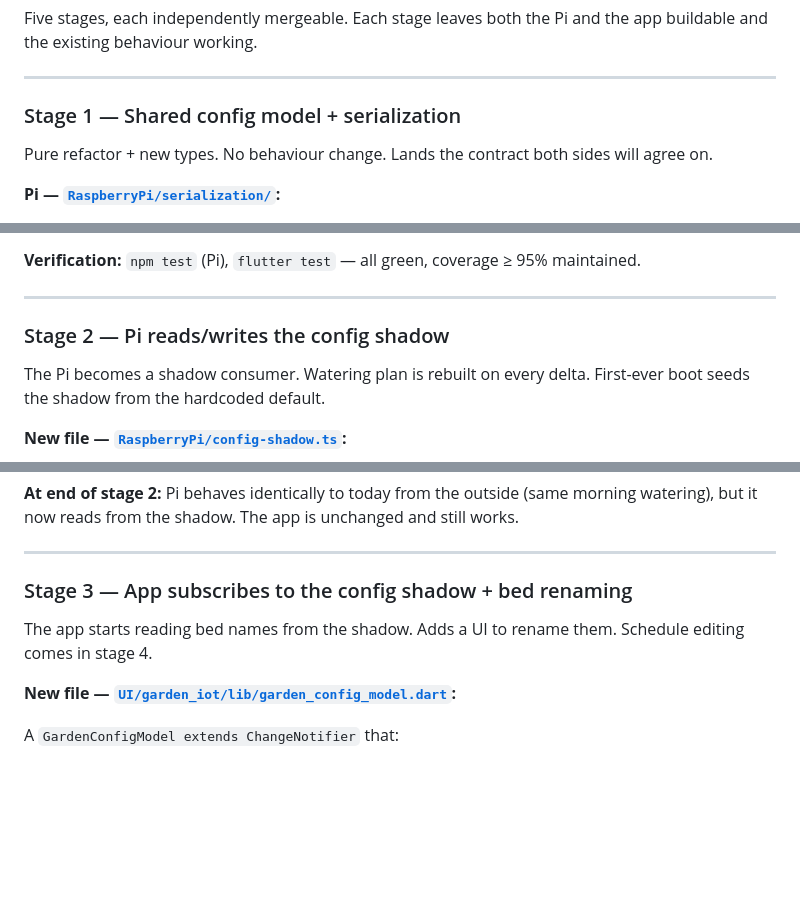
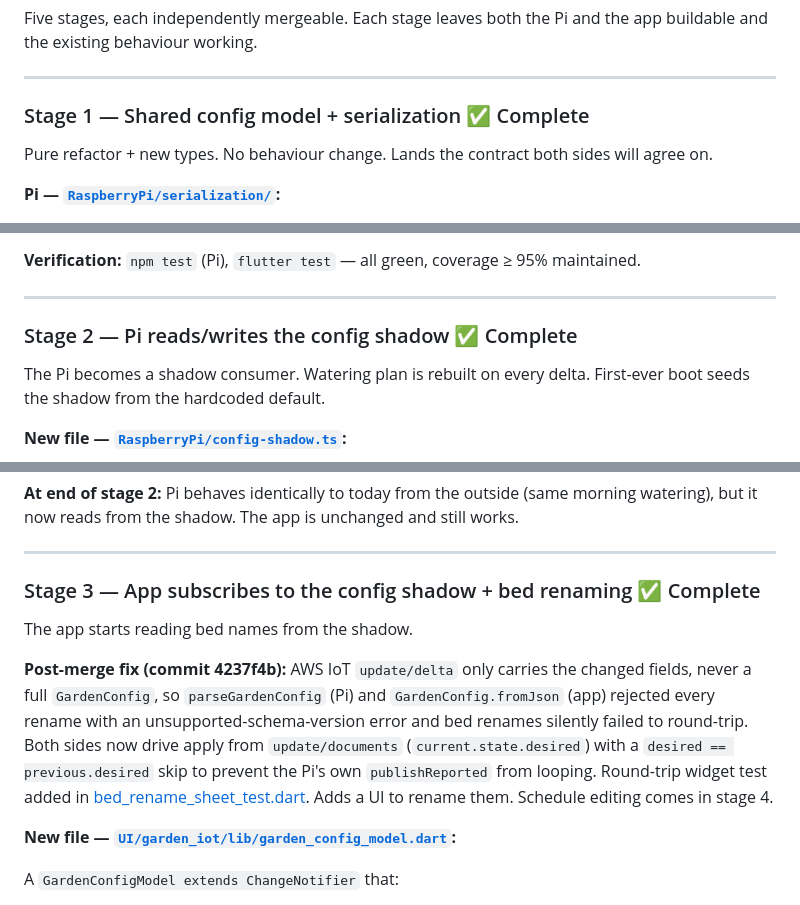
Before and after one commit to andysturrock/GardenIOT, a Markdown page: docs/garden-config-shadow-plan.md, 3 parts joined by grey strips. Rendered like a GitHub page; blank space fills up the shorter version.

Commit message:
Plan: mark stages 1-4 complete, stage 5 next up
Adds a footnote to stage 3 documenting the update/documents apply fix
(commit 4237f4b) so the rationale isn't lost when stage 5 begins.

Co-Authored-By: Claude Opus 4.7 <noreply@anthropic.com>

```diff
--- a/docs/garden-config-shadow-plan.md
+++ b/docs/garden-config-shadow-plan.md
@@ -85,7 +85,7 @@ Five stages, each independently mergeable. Each stage leaves both the Pi and the
 
 ---
 
-### Stage 1 — Shared config model + serialization
+### Stage 1 — Shared config model + serialization ✅ Complete
 
 Pure refactor + new types. No behaviour change. Lands the contract both sides will agree on.
 
@@ -147,7 +147,7 @@ No new package — `dart:math` Random.secure is already available.
 
 ---
 
-### Stage 2 — Pi reads/writes the config shadow
+### Stage 2 — Pi reads/writes the config shadow ✅ Complete
 
 The Pi becomes a shadow consumer. Watering plan is rebuilt on every delta. First-ever boot seeds the shadow from the hardcoded default.
 
@@ -206,9 +206,11 @@ The hardcoded morning plan disappears from `index.ts`; the default lives in [`ga
 
 ---
 
-### Stage 3 — App subscribes to the config shadow + bed renaming
+### Stage 3 — App subscribes to the config shadow + bed renaming ✅ Complete
 
-The app starts reading bed names from the shadow. Adds a UI to rename them. Schedule editing comes in stage 4.
+The app starts reading bed names from the shadow.
+
+**Post-merge fix (commit 4237f4b):** AWS IoT `update/delta` only carries the changed fields, never a full `GardenConfig`, so `parseGardenConfig` (Pi) and `GardenConfig.fromJson` (app) rejected every rename with an unsupported-schema-version error and bed renames silently failed to round-trip. Both sides now drive apply from `update/documents` (`current.state.desired`) with a `desired == previous.desired` skip to prevent the Pi's own `publishReported` from looping. Round-trip widget test added in [bed_rename_sheet_test.dart](../UI/garden_iot/test/widgets/bed_rename_sheet_test.dart). Adds a UI to rename them. Schedule editing comes in stage 4.
 
 **New file — [`UI/garden_iot/lib/garden_config_model.dart`](../UI/garden_iot/lib/garden_config_model.dart):**
 
```
Also changed, not shown: other parts of docs/garden-config-shadow-plan.md (+2 -2 lines).
